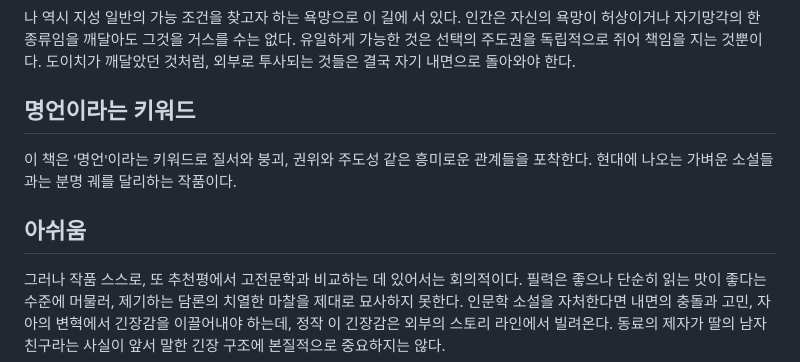
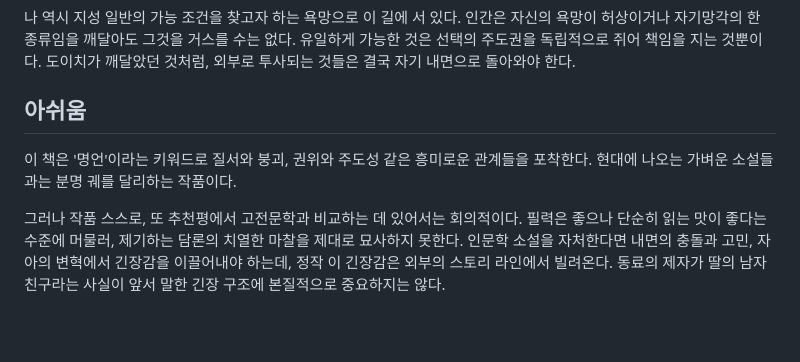
Before and after one commit to JYS1025/JYS1025.github.io, a Markdown page: posts/괴테는 모든 것을 말했다 - 스즈키 유이.md, the part around the change. Drawn GitHub-style; blank space fills up the shorter version.

```diff
--- a/posts/괴테는 모든 것을 말했다 - 스즈키 유이.md
+++ b/posts/괴테는 모든 것을 말했다 - 스즈키 유이.md
@@ -39,11 +39,9 @@ topics: ["Book Review", "Novel"]
 
 나 역시 지성 일반의 가능 조건을 찾고자 하는 욕망으로 이 길에 서 있다. 인간은 자신의 욕망이 허상이거나 자기망각의 한 종류임을 깨달아도 그것을 거스를 수는 없다. 유일하게 가능한 것은 선택의 주도권을 독립적으로 쥐어 책임을 지는 것뿐이다. 도이치가 깨달았던 것처럼, 외부로 투사되는 것들은 결국 자기 내면으로 돌아와야 한다.
 
-## 명언이라는 키워드
+## 아쉬움
 
 이 책은 '명언'이라는 키워드로 질서와 붕괴, 권위와 주도성 같은 흥미로운 관계들을 포착한다. 현대에 나오는 가벼운 소설들과는 분명 궤를 달리하는 작품이다.
-
-## 아쉬움
 
 그러나 작품 스스로, 또 추천평에서 고전문학과 비교하는 데 있어서는 회의적이다. 필력은 좋으나 단순히 읽는 맛이 좋다는 수준에 머물러, 제기하는 담론의 치열한 마찰을 제대로 묘사하지 못한다. 인문학 소설을 자처한다면 내면의 충돌과 고민, 자아의 변혁에서 긴장감을 이끌어내야 하는데, 정작 이 긴장감은 외부의 스토리 라인에서 빌려온다. 동료의 제자가 딸의 남자친구라는 사실이 앞서 말한 긴장 구조에 본질적으로 중요하지는 않다.
 
```
